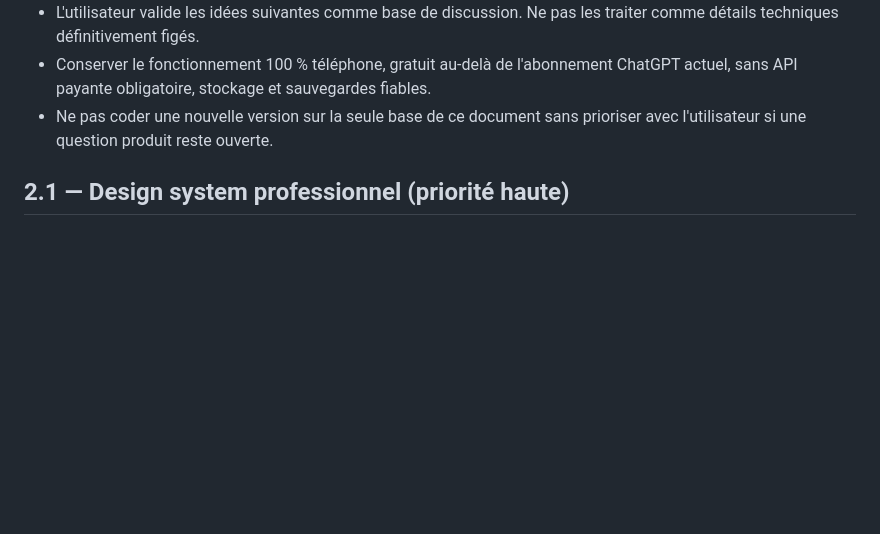
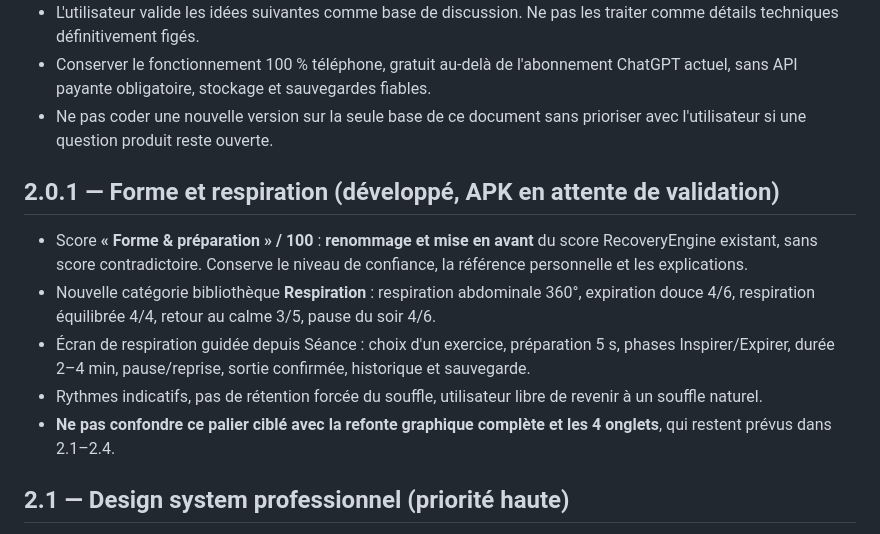
Before and after one commit to SimonDORNIER/Tempo, a Markdown page: docs/ROADMAP_TEMPO_COACH.md, the part around the change. Drawn GitHub-style; blank space fills up the shorter version.

Commit message:
Documenter le score de forme et les exercices de respiration guidée 2.0.1

```diff
--- a/docs/ROADMAP_TEMPO_COACH.md
+++ b/docs/ROADMAP_TEMPO_COACH.md
@@ -13,6 +13,13 @@ Sources design : docs/CHARTE_GRAPHIQUE_TEMPO_COACH.md, docs/COMPONENTS_TEMPO_COA
 - L'utilisateur valide les idées suivantes comme base de discussion. Ne pas les traiter comme détails techniques définitivement figés.
 - Conserver le fonctionnement 100 % téléphone, gratuit au-delà de l'abonnement ChatGPT actuel, sans API payante obligatoire, stockage et sauvegardes fiables.
 - Ne pas coder une nouvelle version sur la seule base de ce document sans prioriser avec l'utilisateur si une question produit reste ouverte.
+
+## 2.0.1 — Forme et respiration (développé, APK en attente de validation)
+- Score **« Forme & préparation » / 100** : **renommage et mise en avant** du score RecoveryEngine existant, sans score contradictoire. Conserve le niveau de confiance, la référence personnelle et les explications.
+- Nouvelle catégorie bibliothèque **Respiration** : respiration abdominale 360°, expiration douce 4/6, respiration équilibrée 4/4, retour au calme 3/5, pause du soir 4/6.
+- Écran de respiration guidée depuis Séance : choix d'un exercice, préparation 5 s, phases Inspirer/Expirer, durée 2–4 min, pause/reprise, sortie confirmée, historique et sauvegarde.
+- Rythmes indicatifs, pas de rétention forcée du souffle, utilisateur libre de revenir à un souffle naturel.
+- **Ne pas confondre ce palier ciblé avec la refonte graphique complète et les 4 onglets**, qui restent prévus dans 2.1–2.4.
 
 ## 2.1 — Design system professionnel (priorité haute)
 - Centraliser tokens de couleur, typographies, espacements, rayons et tailles selon la palette Prune & Rose poudré validée.
```
